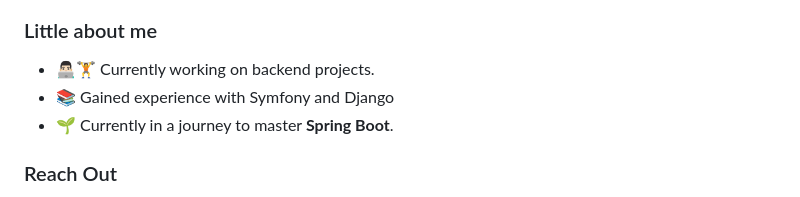
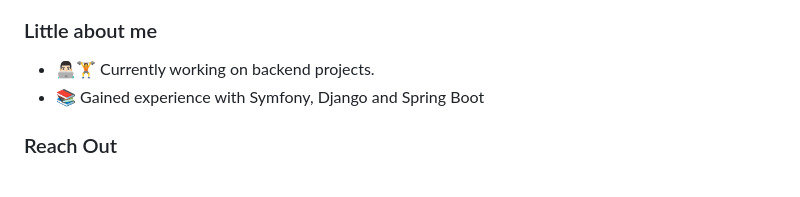
Before and after one commit to snizamaddinov/snizamaddinov, a Markdown page: README.md, the part around the change. Drawn GitHub-style.

```diff
--- a/README.md
+++ b/README.md
@@ -9,8 +9,7 @@
 ### Little about me
 
 - 👨🏻‍💻🏋️ Currently working on backend projects.
-- 📚 Gained experience with Symfony and Django
-- 🌱 Currently in a journey to master **Spring Boot**.
+- 📚 Gained experience with Symfony, Django and Spring Boot
 
 ### Reach Out
 
```
